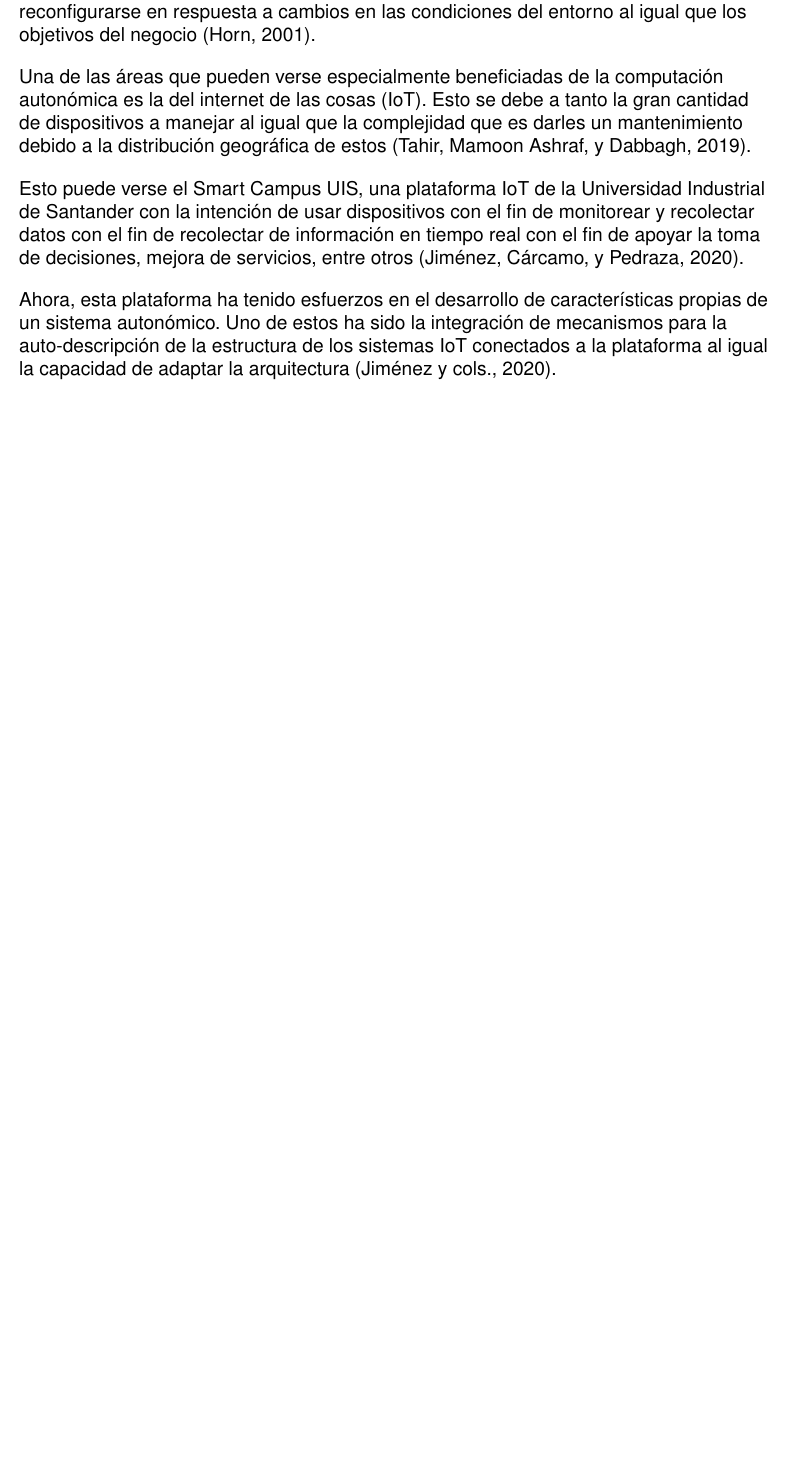
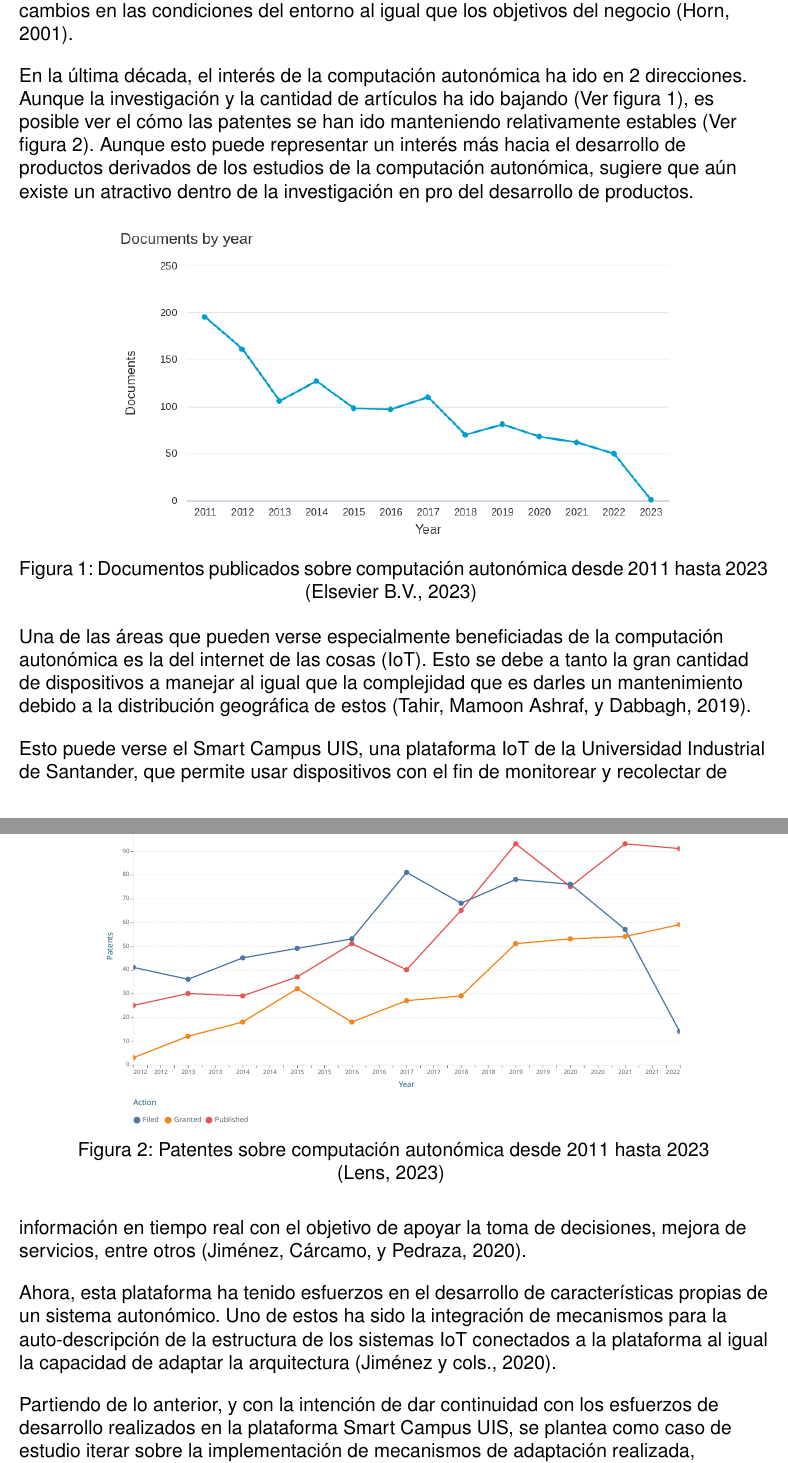
Before and after one commit to MrDahaniel/StarDuck, a LaTeX document (2. Plan/plan.tex, which reads 2. Plan/Sections/config.tex): part of page 3 of 17 before the commit and two parts of pages 3 and 4 of 17 after it, the two joined at a grey line, cut so that both start at the same text, the shorter picture padded with empty space. Compiled offline with pdfLaTeX; a missing font is replaced by an installed copy or a similar font.

Commit message:
Last stretch

```diff
--- a/2. Plan/Sections/config.tex
+++ b/2. Plan/Sections/config.tex
@@ -57,6 +57,7 @@
 % Line break
 \newcommand{\skipline}{\par\null\par}
 
+\usepackage{subfig}
 
 \newcommand*{\Universidad}[1]{\def\Uni{#1}}
 \newcommand*{\Facultad}[1]{\def\Fac{#1}}
--- a/2. Plan/plan.tex
+++ b/2. Plan/plan.tex
@@ -27,20 +27,36 @@
 
     % 1. Origen de la computación autonómica (Citation needed for industry tendencies)
 
-    La computación autonómica, concebida inicialmente por IBM en el año 2001, se refiere al uso de sistemas auto-gestionados con la capacidad de operar y adaptarse sin la intervención directa de ninguna un ser humano. En este sentido, este acercamiento tiene como objetivo la creación de sistemas computacionales con la capacidad de reconfigurarse en respuesta a cambios en las condiciones del entorno al igual que los objetivos del negocio \cite{horn_2001}.
+    La computación autonómica, concebida inicialmente por IBM en el año 2001, se refiere al uso de sistemas auto-gestionados con la capacidad de operar y adaptarse sin la intervención de un ser humano. En este sentido, este acercamiento tiene como objetivo la creación de sistemas computacionales capaces de reconfigurarse en respuesta a cambios en las condiciones del entorno al igual que los objetivos del negocio \cite{horn_2001}.
 
     % Esta autonomía es adquirida con el uso de ciclos de control, en el caso de la computación autonómica, de los ciclos más populares es el ciclo MAPE-K \cite{Arcaini_2015}. Estos le dan la capacidad al sistema de monitorear tanto su estado actual como el entorno en el que este se encuentra, analizar la información recolectada para luego planear y ejecutar los cambios requeridos sobre el sistema \cite{RutanenKalle2018McoO}.
+
+    En la última década, el interés de la computación autonómica ha ido en 2 direcciones. Aunque la investigación y la cantidad de artículos ha ido bajando (Ver figura \ref{fig:scopus}), es posible ver el cómo las patentes se han ido manteniendo relativamente estables (Ver figura \ref{fig:lens}). Aunque esto puede representar un interés más hacia el desarrollo de productos derivados de los estudios de la computación autonómica, sugiere que aún existe un atractivo dentro de la investigación en pro del desarrollo de productos.
+
+    \begin{figure}[h]
+        \centering
+        \includegraphics[scale=0.5]{Images/Scopus.png}
+        \caption{Documentos publicados sobre computación autonómica desde 2011 hasta 2023} \cite{scopus}
+        \label{fig:scopus}
+    \end{figure}
+
+    \begin{figure}[h]
+        \centering
+        \includesvg[inkscapelatex=false, scale=0.5]{Images/lens.svg}
+        \caption{Patentes sobre computación autonómica desde 2011 hasta 2023} \cite{lens}
+        \label{fig:lens}
+    \end{figure}
 
     % 2. Relación y utilidad para las otras ramas de la computación (¿Qué ramas?, ¿Por qué les es útil?)
 
     Una de las áreas que pueden verse especialmente beneficiadas de la computación autonómica es la del internet de las cosas (IoT). Esto se debe a tanto la gran cantidad de dispositivos a manejar al igual que la complejidad que es darles un mantenimiento debido a la distribución geográfica de estos \cite{Tahir_2019}.
 
-    Esto puede verse el Smart Campus UIS, una plataforma IoT de la Universidad Industrial de Santander con la intención de usar dispositivos con el fin de monitorear y recolectar datos con el fin de recolectar de información en tiempo real con el fin de apoyar la toma de decisiones, mejora de servicios, entre otros \cite{henry_2020}.
+    Esto puede verse el Smart Campus UIS, una plataforma IoT de la Universidad Industrial de Santander, que permite usar dispositivos con el fin de monitorear y recolectar de información en tiempo real con el objetivo de apoyar la toma de decisiones, mejora de servicios, entre otros \cite{henry_2020}.
 
     Ahora, esta plataforma ha tenido esfuerzos en el desarrollo de características propias de un sistema autonómico. Uno de estos ha sido la integración de mecanismos para la auto-descripción de la estructura de los sistemas IoT conectados a la plataforma al igual la capacidad de adaptar la arquitectura \cite{henry_2020}. %!!! Arreglar esto, no tengo la referencia correcta porque eso es de la tesis de maestría de Henry !!!%
 
     % 4. Presentar el objetivo final del proyecto (¿Qué se espera obtener?)
 
-
+    Partiendo de lo anterior, y con la intención de dar continuidad con los esfuerzos de desarrollo realizados en la plataforma Smart Campus UIS, se plantea como caso de estudio iterar sobre la implementación de mecanismos de adaptación realizada, mejorando la manera en la que estos puedan alterar el estado de la plataforma a partir de un objetivo establecido.
 
     % 5. Presentar de manera general la metodología a seguir
```
Also changed, not shown: 2. Plan/bibliography.bib (+19 -0 lines), 2. Plan/Images/Scopus.png (added), 2. Plan/Images/lens.svg (added), 2. Plan/plan.pdf, 2. Plan/svg-inkscape/Patent documents by Published, Filed and Granted Date_svg-raw.pdf (added), 2. Plan/svg-inkscape/Patent documents by Published, Filed and Granted Date_svg-tex.pdf (added), 2. Plan/svg-inkscape/Patent documents by Published, Filed and Granted Date_svg-tex.pdf_tex (added), 2. Plan/svg-inkscape/lens_svg-raw.pdf (added), 2. Plan/plan.tex (6 more changed lines), 1 other file.
